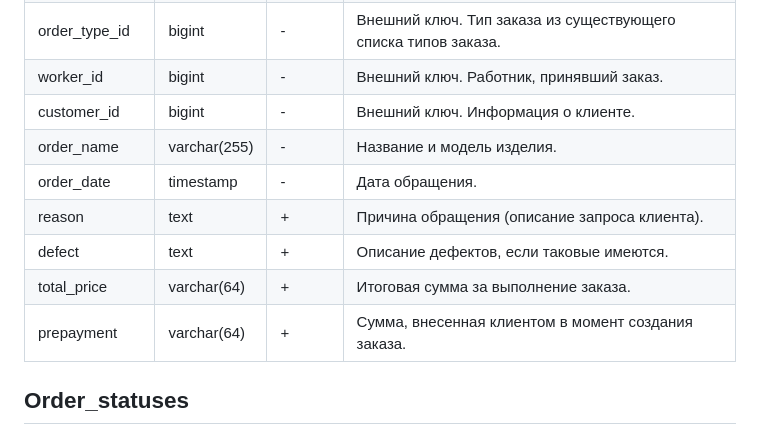
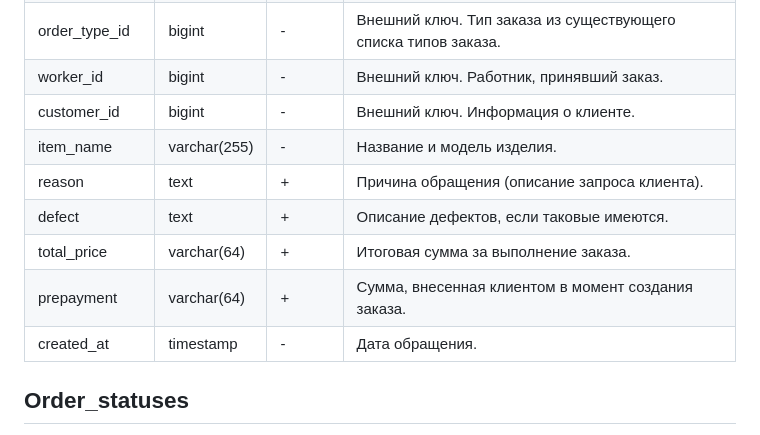
Before and after one commit to TSI-Projects/group-project, a Markdown page: database/README.md, the part around the change. GitHub-like rendering.

Commit message:
fix typo in db schema README.md

```diff
--- a/database/README.md
+++ b/database/README.md
@@ -17,12 +17,12 @@
 | order_type_id   | bigint       | -     | Внешний ключ. Тип заказа из существующего списка типов заказа. |
 | worker_id       | bigint       | -     | Внешний ключ. Работник, принявший заказ.                       |
 | customer_id     | bigint       | -     | Внешний ключ. Информация о клиенте.                            |
-| order_name      | varchar(255) | -     | Название и модель изделия.                                     |
-| order_date      | timestamp    | -     | Дата обращения.                                                |
+| item_name       | varchar(255) | -     | Название и модель изделия.                                     |
 | reason          | text         | +     | Причина обращения (описание запроса клиента).                  |
 | defect          | text         | +     | Описание дефектов, если таковые имеются.                       |
 | total_price     | varchar(64)  | +     | Итоговая сумма за выполнение заказа.                           |
 | prepayment      | varchar(64)  | +     | Сумма, внесенная клиентом в момент создания заказа.            |
+| created_at      | timestamp    | -     | Дата обращения.                                                |
 
 
 ## Order_statuses
```
